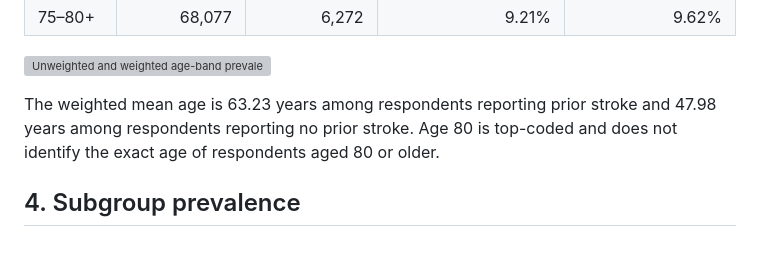
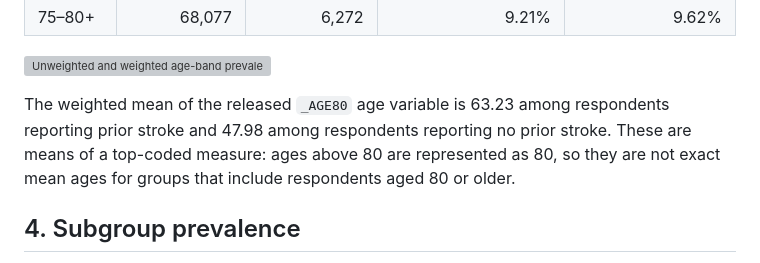
Before and after one commit to ARGS-PYH/Stroke-prediction, a Markdown page: docs/EDA-2025.md, the part around the change. Rendered like a GitHub page; grey boxes are pictures that could not be loaded.

Commit message:
docs: clarify top-coded age summary

```diff
--- a/docs/EDA-2025.md
+++ b/docs/EDA-2025.md
@@ -40,7 +40,7 @@ Weighted prevalence of reported prior stroke increases across the age bands. The
 
 ![Unweighted and weighted age-band prevalence](images/eda_age_prevalence.svg)
 
-The weighted mean age is 63.23 years among respondents reporting prior stroke and 47.98 years among respondents reporting no prior stroke. Age 80 is top-coded and does not identify the exact age of respondents aged 80 or older.
+The weighted mean of the released `_AGE80` age variable is 63.23 among respondents reporting prior stroke and 47.98 among respondents reporting no prior stroke. These are means of a top-coded measure: ages above 80 are represented as 80, so they are not exact mean ages for groups that include respondents aged 80 or older.
 
 ## 4. Subgroup prevalence
 
```
